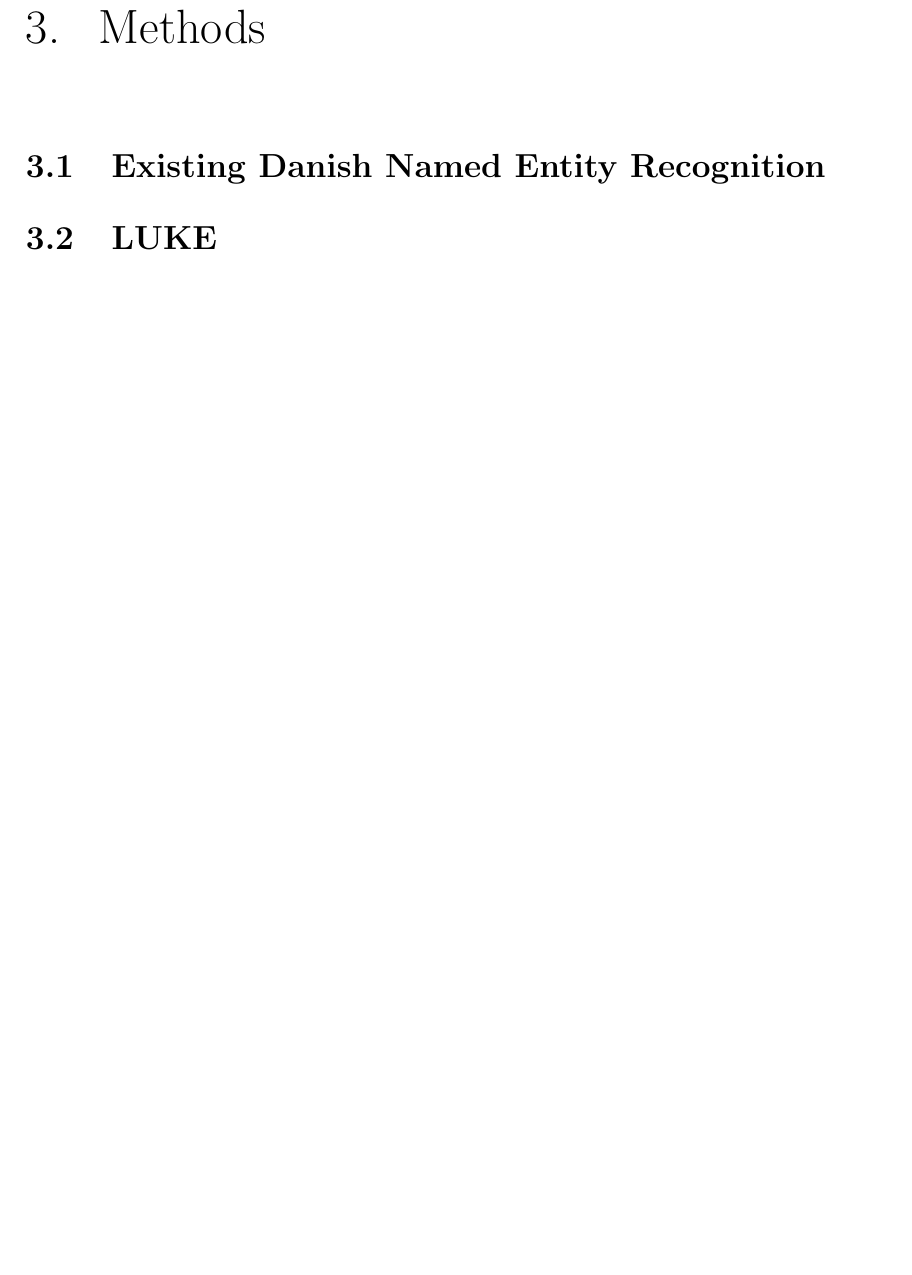
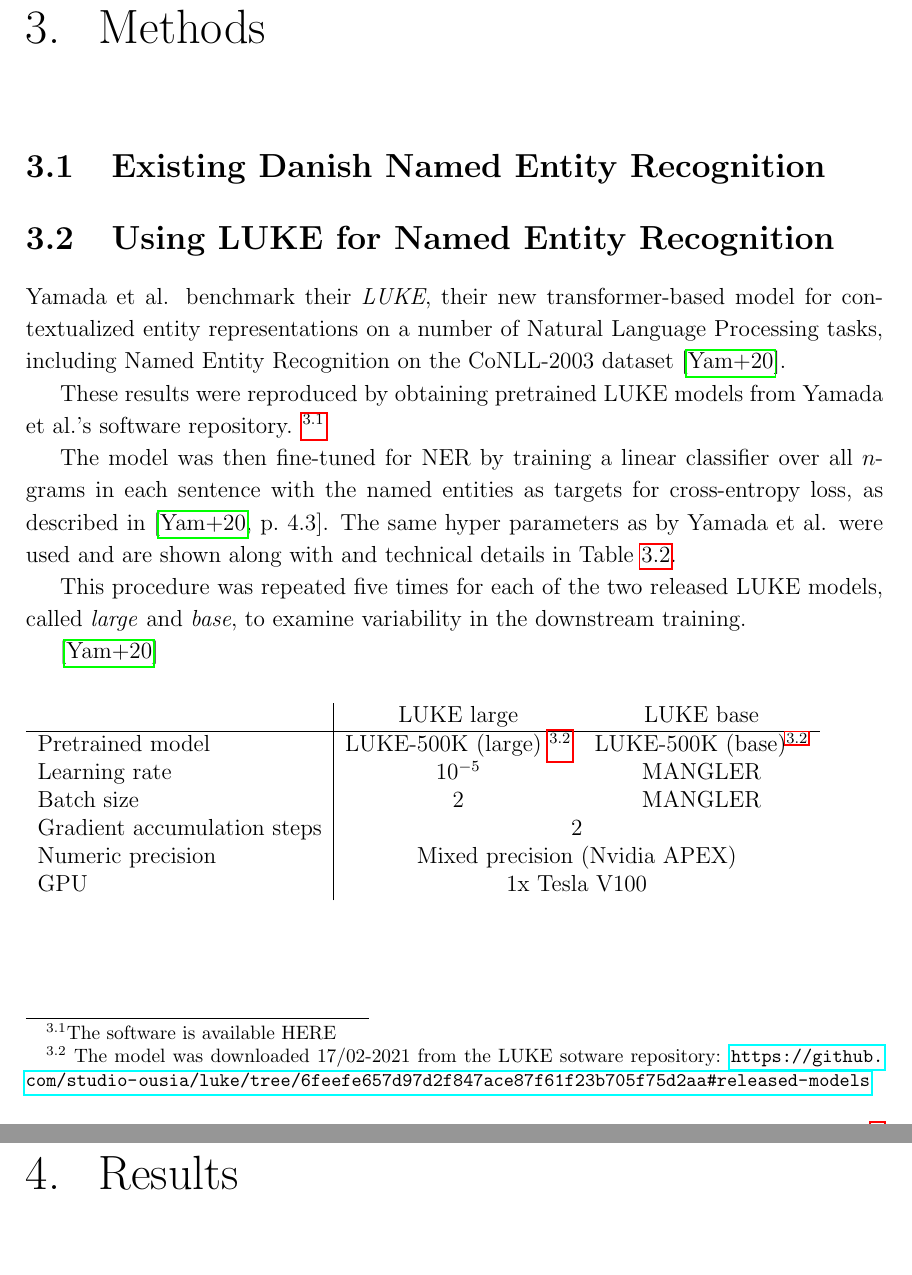
Before and after one commit to peleiden/bug-free-guacamole, a LaTeX thesis (main.tex, which reads sections/methods.tex, sections/results.tex): part of page 6 of 7 before the commit and two parts of pages 7 and 9 of 10 after it, the two joined at a grey line, cut so that both start at the same text, the shorter picture padded with empty space. Compiled offline with pdfLaTeX.

Commit message:
Metoder til dansk NER

```diff
--- a/sections/methods.tex
+++ b/sections/methods.tex
@@ -6,8 +6,34 @@
 
 \section{Existing Danish Named Entity Recognition}
 
-\section{LUKE}
+\section{Using LUKE for Named Entity Recognition}
+Yamada et al. benchmark their \emph{LUKE}, their new transformer-based model for contextualized entity representations on a number of Natural Language Processing tasks, including Named Entity Recognition on the CoNLL-2003 dataset \cite{yamada2020luke}.
 
+These results were reproduced by obtaining pretrained LUKE models from Yamada et al.'s software repository. \footnote{The software is available HERE}
+
+The model was then fine-tuned for NER by training a linear classifier over all $n$-grams in each sentence with the named entities as targets for cross-entropy loss, as described in \cite[4.3]{yamada2020luke}.
+The same hyper parameters as by Yamada et al. were used and are shown along with and technical details in Table~\ref{tab:params}.
+
+This procedure was repeated five times for each of the two released LUKE models, called \emph{large} and \emph{base}, to examine variability in the downstream training.
+\begin{table}
+    \begin{tabular}{l|cc}
+            & LUKE large & LUKE base\\\hline
+        Pretrained model  & LUKE-500K (large)
+        \protect\footnotemark& LUKE-500K (base)\textsuperscript{\ref{foot:fnt}}\\
+        %\protect\footnotemark[\value{footnote}]
+        Learning rate               & $10^{-5}$ & MANGLER\\
+        Batch size                  & 2    & MANGLER\\
+        Gradient accumulation steps & \multicolumn{2}{c}{2}\\
+        Numeric precision           & \multicolumn{2}{c}{Mixed precision (Nvidia APEX)}\\
+        GPU                         & \multicolumn{2}{c}{1x Tesla V100}
+    \end{tabular}
+    \label{tab:params}
+\end{table}
+
+\footnotetext{\label{foot:fnt}
+ The model was downloaded 17/02-2021 from the LUKE sotware repository:
+ \url{https://github.com/studio-ousia/luke/tree/6feefe657d97d2f847ace87f61f23b705f75d2aa\#released-models} }
+\cite{yamada2020luke}
 \section{daLUKE}
 
 
--- /dev/null
+++ b/sections/results.tex
@@ -0,0 +1,8 @@
+\documentclass[main.tex]{subfiles}
+
+\begin{document}
+\chapter{Results}
+\lhead{Results}
+
+
+\end{document}
```
Also changed, not shown: main.tex (+1 -1 lines), references.bib (+9 -0 lines), sections/data.tex (+2 -0 lines).
